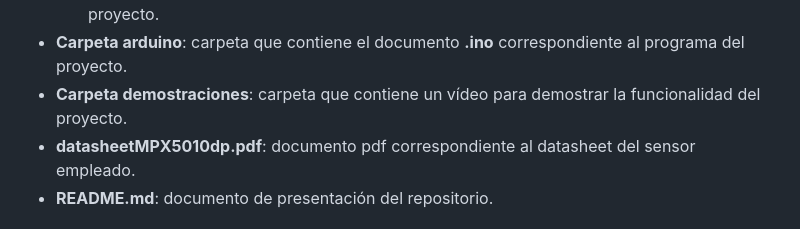
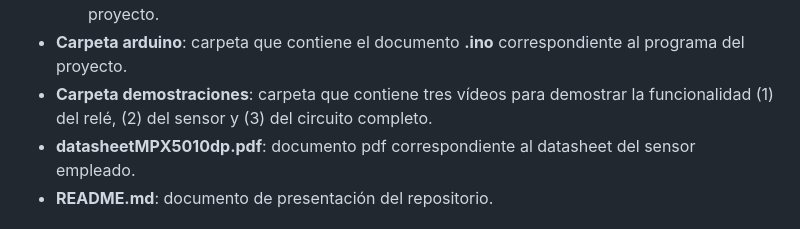
Before and after one commit to CeliaValladolid/TFG, a Markdown page: README.md, the part around the change. Drawn GitHub-style.

```diff
--- a/README.md
+++ b/README.md
@@ -32,7 +32,7 @@ Los contenidos de este repositorio son los siguientes:
   - bibliografia.bib: documento que contiene la bibliografía empleada en la memoria del proyecto.
   - bibliografiaAnexos.bib: documento que contiene la bibliografía empleada en los anexos del proyecto.
 - **Carpeta arduino**: carpeta que contiene el documento **.ino** correspondiente al programa del proyecto.
--  **Carpeta demostraciones**: carpeta que contiene un vídeo para demostrar la funcionalidad del proyecto.
+-  **Carpeta demostraciones**: carpeta que contiene tres vídeos para demostrar la funcionalidad (1) del relé, (2) del sensor y (3) del circuito completo.
 - **datasheetMPX5010dp.pdf**: documento pdf correspondiente al datasheet del sensor empleado.
 - **README.md**: documento de presentación del repositorio.
 
```
